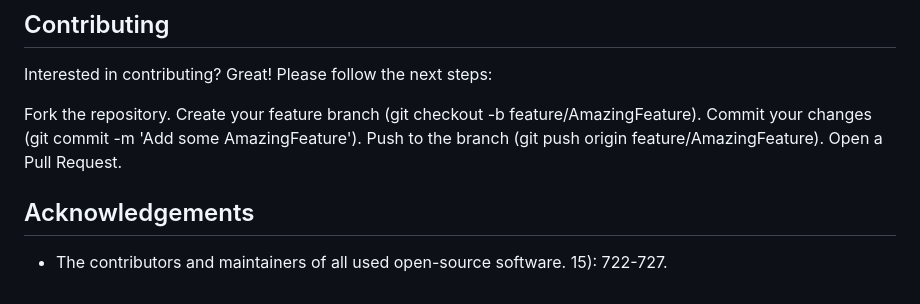
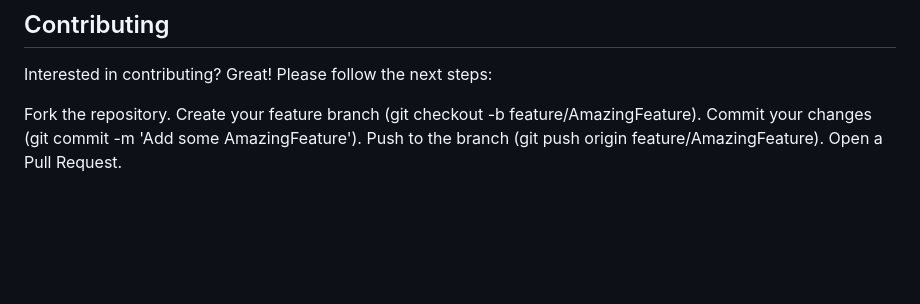
Before and after one commit to ken0325/S350FGroupProject, a Markdown page: README.md, the part around the change. GitHub-like rendering; blank space fills up the shorter version.

```diff
--- a/README.md
+++ b/README.md
@@ -90,7 +90,3 @@ To get a local copy up and running, follow these simple steps:
 Interested in contributing? Great! Please follow the next steps:
 
 Fork the repository. Create your feature branch (git checkout -b feature/AmazingFeature). Commit your changes (git commit -m 'Add some AmazingFeature'). Push to the branch (git push origin feature/AmazingFeature). Open a Pull Request.
-
-## Acknowledgements
-- The contributors and maintainers of all used open-source software.
-15): 722-727.
```
